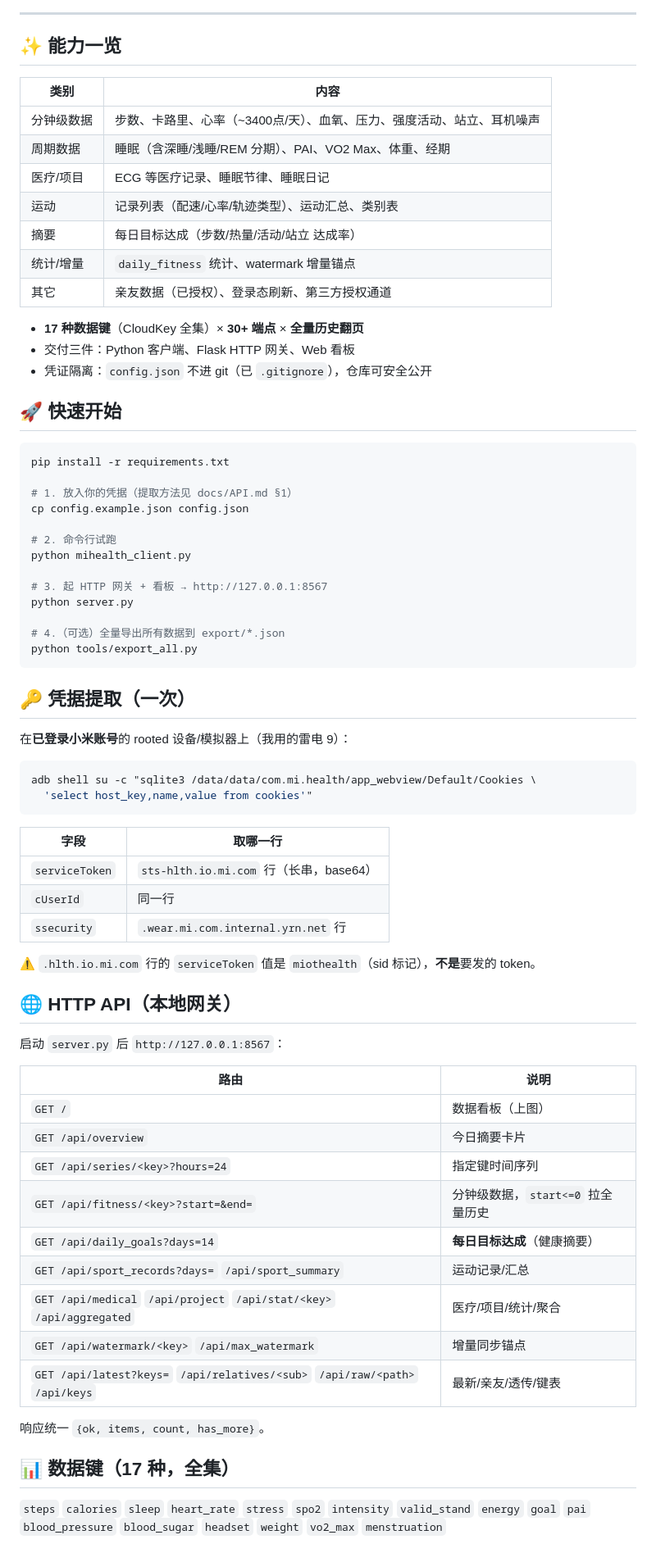
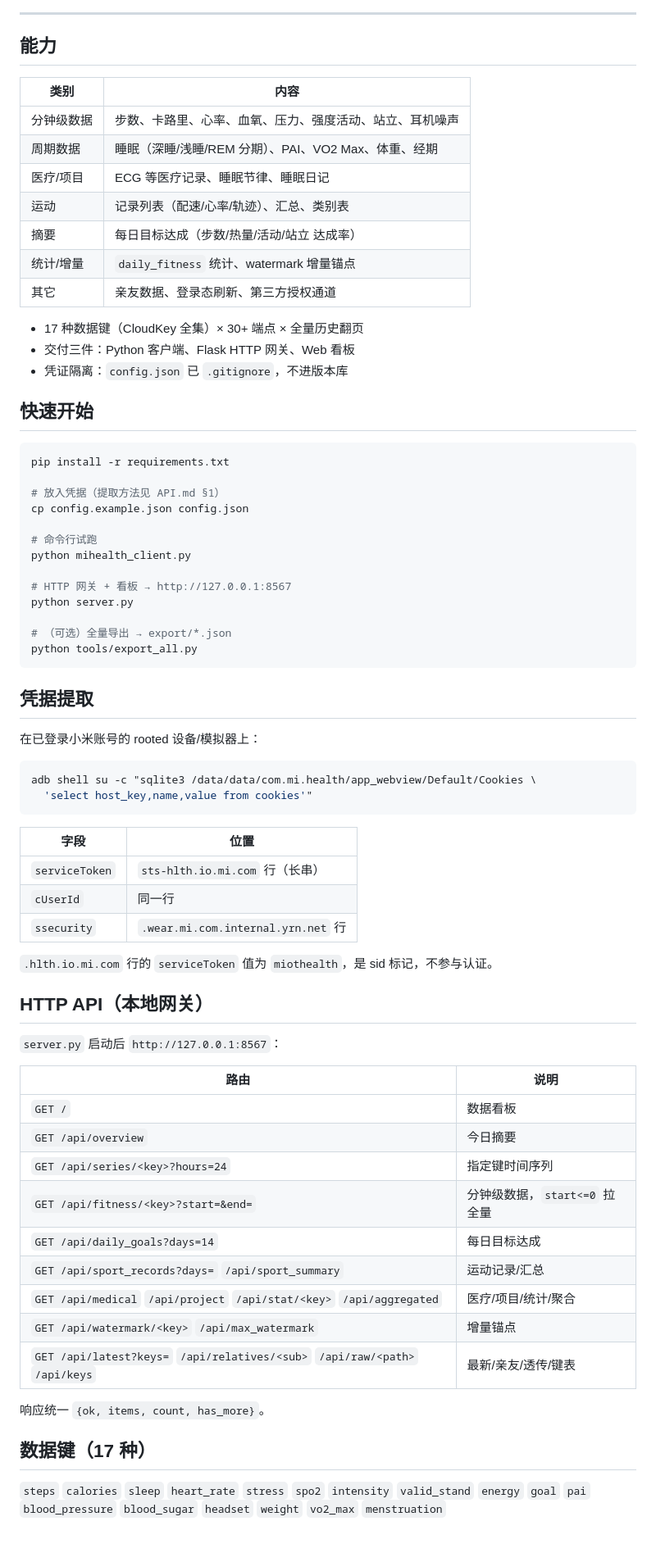
Before and after one commit to Aaron-gx/mihealth-api, a Markdown page: README.md, the part around one of its changes. Shown at 82% size. Drawn GitHub-style.

Commit message:
docs: 精简 README

````diff
--- a/README.md
+++ b/README.md
@@ -16,76 +11,76 @@ English · 中文
 
 ---
 
-## ✨ 能力一览
+## 能力
 
 | 类别 | 内容 |
 |---|---|
-| 分钟级数据 | 步数、卡路里、心率（~3400点/天）、血氧、压力、强度活动、站立、耳机噪声 |
-| 周期数据 | 睡眠（含深睡/浅睡/REM 分期）、PAI、VO2 Max、体重、经期 |
+| 分钟级数据 | 步数、卡路里、心率、血氧、压力、强度活动、站立、耳机噪声 |
+| 周期数据 | 睡眠（深睡/浅睡/REM 分期）、PAI、VO2 Max、体重、经期 |
 | 医疗/项目 | ECG 等医疗记录、睡眠节律、睡眠日记 |
-| 运动 | 记录列表（配速/心率/轨迹类型）、运动汇总、类别表 |
+| 运动 | 记录列表（配速/心率/轨迹）、汇总、类别表 |
 | 摘要 | 每日目标达成（步数/热量/活动/站立 达成率） |
 | 统计/增量 | `daily_fitness` 统计、watermark 增量锚点 |
-| 其它 | 亲友数据（已授权）、登录态刷新、第三方授权通道 |
+| 其它 | 亲友数据、登录态刷新、第三方授权通道 |
 
-- **17 种数据键**（CloudKey 全集）× **30+ 端点** × **全量历史翻页**
+- 17 种数据键（CloudKey 全集）× 30+ 端点 × 全量历史翻页
 - 交付三件：Python 客户端、Flask HTTP 网关、Web 看板
-- 凭证隔离：`config.json` 不进 git（已 `.gitignore`），仓库可安全公开
+- 凭证隔离：`config.json` 已 `.gitignore`，不进版本库
 
-## 🚀 快速开始
+## 快速开始
 
 ```bash
 pip install -r requirements.txt
 
-# 1. 放入你的凭据（提取方法见 docs/API.md §1）
+# 放入凭据（提取方法见 API.md §1）
 cp config.example.json config.json
 
-# 2. 命令行试跑
+# 命令行试跑
 python mihealth_client.py
 
-# 3. 起 HTTP 网关 + 看板 → http://127.0.0.1:8567
+# HTTP 网关 + 看板 → http://127.0.0.1:8567
 python server.py
 
-# 4.（可选）全量导出所有数据到 export/*.json
+# （可选）全量导出 → export/*.json
 python tools/export_all.py
 ```
 
-## 🔑 凭据提取（一次）
+## 凭据提取
 
-在**已登录小米账号**的 rooted 设备/模拟器上（我用的雷电 9）：
+在已登录小米账号的 rooted 设备/模拟器上：
 
 ```bash
 adb shell su -c "sqlite3 /data/data/com.mi.health/app_webview/Default/Cookies \
   'select host_key,name,value from cookies'"
 ```
 
-| 字段 | 取哪一行 |
+| 字段 | 位置 |
 |---|---|
-| `serviceToken` | `sts-hlth.io.mi.com` 行（长串，base64） |
+| `serviceToken` | `sts-hlth.io.mi.com` 行（长串） |
 | `cUserId` | 同一行 |
 | `ssecurity` | `.wear.mi.com.internal.yrn.net` 行 |
 
-⚠️ `.hlth.io.mi.com` 行的 `serviceToken` 值是 `miothealth`（sid 标记），**不是**要发的 token。
+`.hlth.io.mi.com` 行的 `serviceToken` 值为 `miothealth`，是 sid 标记，不参与认证。
 
-## 🌐 HTTP API（本地网关）
+## HTTP API（本地网关）
 
-启动 `server.py` 后 `http://127.0.0.1:8567`：
+`server.py` 启动后 `http://127.0.0.1:8567`：
 
 | 路由 | 说明 |
 |---|---|
-| `GET /` | 数据看板（上图） |
-| `GET /api/overview` | 今日摘要卡片 |
+| `GET /` | 数据看板 |
+| `GET /api/overview` | 今日摘要 |
 | `GET /api/series/<key>?hours=24` | 指定键时间序列 |
-| `GET /api/fitness/<key>?start=&end=` | 分钟级数据，`start<=0` 拉全量历史 |
-| `GET /api/daily_goals?days=14` | **每日目标达成**（健康摘要） |
+| `GET /api/fitness/<key>?start=&end=` | 分钟级数据，`start<=0` 拉全量 |
+| `GET /api/daily_goals?days=14` | 每日目标达成 |
 | `GET /api/sport_records?days=` `/api/sport_summary` | 运动记录/汇总 |
 | `GET /api/medical` `/api/project` `/api/stat/<key>` `/api/aggregated` | 医疗/项目/统计/聚合 |
-| `GET /api/watermark/<key>` `/api/max_watermark` | 增量同步锚点 |
+| `GET /api/watermark/<key>` `/api/max_watermark` | 增量锚点 |
 | `GET /api/latest?keys=` `/api/relatives/<sub>` `/api/raw/<path>` `/api/keys` | 最新/亲友/透传/键表 |
 
 响应统一 `{ok, items, count, has_more}`。
 
-## 📊 数据键（17 种，全集）
+## 数据键（17 种）
 
 `steps` `calories` `sleep` `heart_rate` `stress` `spo2` `intensity`
 `valid_stand` `energy` `goal` `pai` `blood_pressure` `blood_sugar`
````
Also changed, not shown: other parts of README.md (+19 -21 lines).
